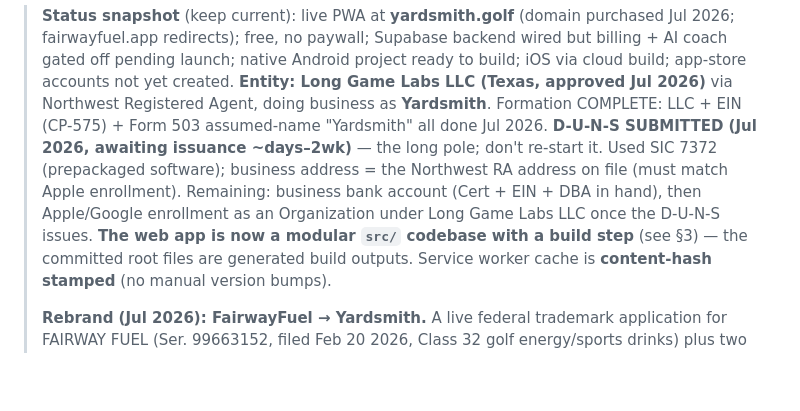
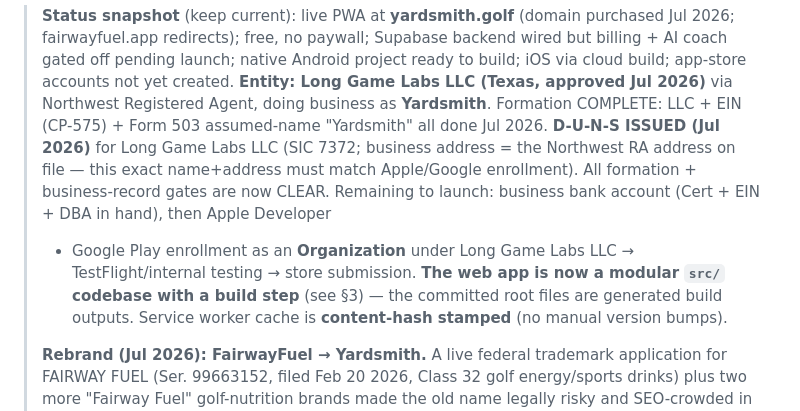
Before and after one commit to forgerperformanceco/golf-fitness, a Markdown page: YARDSMITH-BRAIN.md, the part around the change. GitHub-like rendering; blank space fills up the shorter version.

Commit message:
Brain: D-U-N-S issued — all business-record gates clear
D-U-N-S issued for Long Game Labs LLC. Formation + records complete. Remaining
to launch: business bank account, then Organization enrollment on Apple +
Google -> TestFlight/internal -> submission.

Co-Authored-By: Claude Fable 5 <noreply@anthropic.com>
Claude-Session: https://claude.ai/code/session_01H8CkzCVe5VqJM9iDQ87F6d

```diff
--- a/YARDSMITH-BRAIN.md
+++ b/YARDSMITH-BRAIN.md
@@ -12,11 +12,12 @@ deeper doc when there is one.
 > **Entity: Long Game Labs LLC (Texas, approved Jul 2026)** via Northwest
 > Registered Agent, doing business as **Yardsmith**. Formation COMPLETE: LLC +
 > EIN (CP-575) + Form 503 assumed-name "Yardsmith" all done Jul 2026. **D-U-N-S
-> SUBMITTED (Jul 2026, awaiting issuance ~days–2wk)** — the long pole; don't
-> re-start it. Used SIC 7372 (prepackaged software); business address = the
-> Northwest RA address on file (must match Apple enrollment). Remaining: business
-> bank account (Cert + EIN + DBA in hand), then Apple/Google enrollment as an
-> Organization under Long Game Labs LLC once the D-U-N-S issues.
+> ISSUED (Jul 2026)** for Long Game Labs LLC (SIC 7372; business address = the
+> Northwest RA address on file — this exact name+address must match Apple/Google
+> enrollment). All formation + business-record gates are now CLEAR. Remaining to
+> launch: business bank account (Cert + EIN + DBA in hand), then Apple Developer
+> + Google Play enrollment as an **Organization** under Long Game Labs LLC →
+> TestFlight/internal testing → store submission.
 > **The web app is now a modular `src/` codebase with a build step** (see §3) —
 > the committed root files are generated build outputs. Service worker cache is
 > **content-hash stamped** (no manual version bumps).
```
